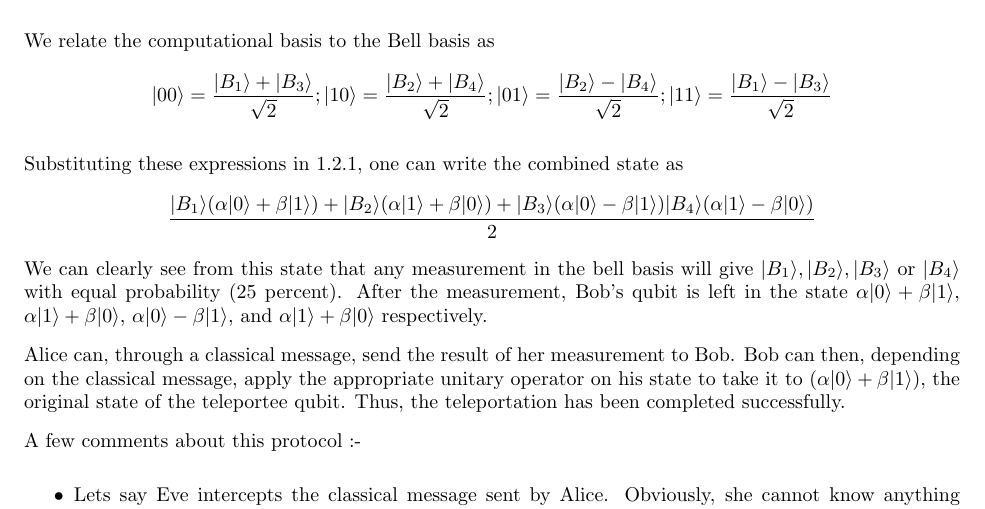
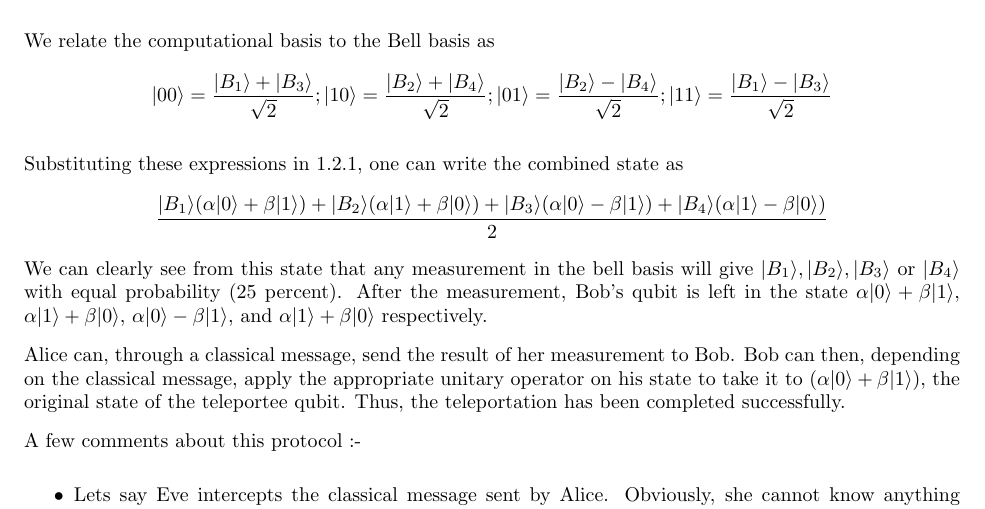
Before and after one commit to adivijaykumar/iisc-notes, a LaTeX document (teleportation-notes.tex): part of page 2 of 2, cut so that both start at the same text. Compiled offline with pdfLaTeX.

Commit message:
one more

```diff
--- a/teleportation-notes.tex
+++ b/teleportation-notes.tex
@@ -186,7 +186,7 @@ We relate the computational basis to the Bell basis as
 $$|00 \ra = \frac{|B_1 \ra + |B_3 \ra}{\sqrt{2}} ; |10 \ra = \frac{|B_2 \ra + |B_4 \ra}{\sqrt{2}} ; |01 \ra = \frac{|B_2\ra - |B_4\ra}{\sqrt{2}}; |11 \ra = \frac{|B_1\ra - |B_3\ra}{\sqrt{2}}$$
 
 Substituting these expressions in \ref{combstate}, one can write the combined state as
-$$\frac{|B_1 \ra(\alpha|0 \ra + \beta |1 \ra) + |B_2 \ra (\alpha |1 \ra + \beta |0 \ra) + |B_3 \ra (\alpha|0 \ra - \beta |1 \ra) |B_4\ra (\alpha|1 \ra - \beta |0 \ra)}{2}$$
+$$\frac{|B_1 \ra(\alpha|0 \ra + \beta |1 \ra) + |B_2 \ra (\alpha |1 \ra + \beta |0 \ra) + |B_3 \ra (\alpha|0 \ra - \beta |1 \ra) + |B_4\ra (\alpha|1 \ra - \beta |0 \ra)}{2}$$
 We can clearly see from this state that any measurement in the bell basis will give $|B_1 \ra, |B_2 \ra, |B_3 \ra$ or $|B_4 \ra$ with equal probability (25 percent). After the measurement, Bob's qubit is left in the state $\alpha|0 \ra + \beta |1 \ra$, $\alpha|1 \ra + \beta |0 \ra$, $\alpha|0 \ra - \beta |1 \ra$, and $\alpha|1 \ra + \beta |0 \ra$ respectively.
 
 Alice can, through a classical message, send the result of her measurement to Bob. Bob can then, depending on the classical message, apply the appropriate unitary operator on his state to take it to $(\alpha|0 \ra + \beta|1 \ra)$, the original state of the teleportee qubit. Thus, the teleportation has been completed successfully.
```
Also changed, not shown: pdf/teleportation-notes.pdf.
